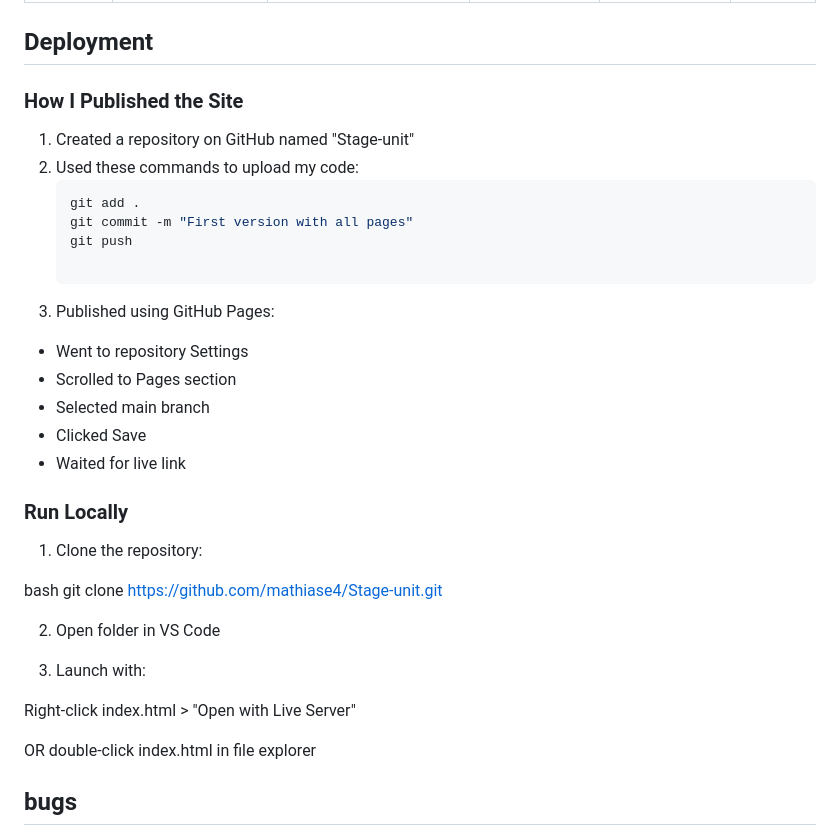
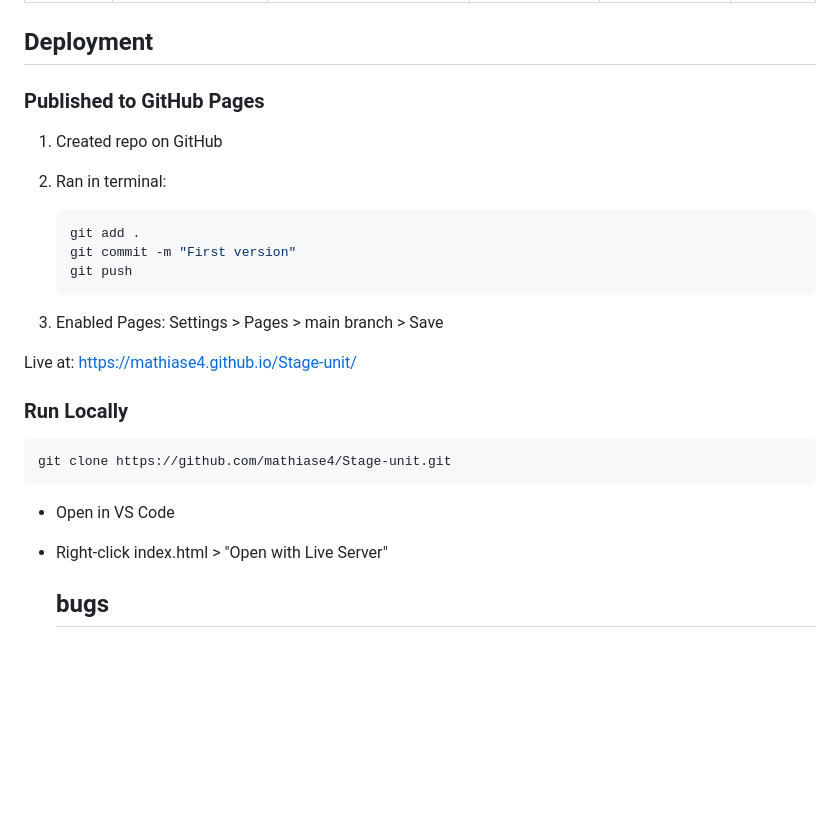
Before and after one commit to mathiase4/Stage-unit, a Markdown page: README.md, the part around the change. Rendered like a GitHub page; blank space fills up the shorter version.

````diff
--- a/README.md
+++ b/README.md
@@ -158,36 +158,31 @@ This is how I built the site in simple steps:
 
 ## Deployment
 
-### How I Published the Site
-1. Created a repository on GitHub named "Stage-unit"
-2. Used these commands to upload my code:
+### Published to GitHub Pages
+1. Created repo on GitHub
+2. Ran in terminal:
    ```bash
    git add .
-   git commit -m "First version with all pages"
+   git commit -m "First version"
    git push
+   ```
 
-3. Published using GitHub Pages:
-- Went to repository Settings
-- Scrolled to Pages section
-- Selected main branch
-- Clicked Save
-- Waited for live link
+3. Enabled Pages:
+Settings > Pages > main branch > Save
+
+Live at: https://mathiase4.github.io/Stage-unit/
 
 
  ### Run Locally
 
-1. Clone the repository:
+ ```bash
+git clone https://github.com/mathiase4/Stage-unit.git
+```
 
-bash
-git clone https://github.com/mathiase4/Stage-unit.git
 
-2. Open folder in VS Code
+- Open in VS Code
 
-3. Launch with:
-
-Right-click index.html > "Open with Live Server"
-
-OR double-click index.html in file explorer
+- Right-click index.html > "Open with Live Server"
 
 
 
````
